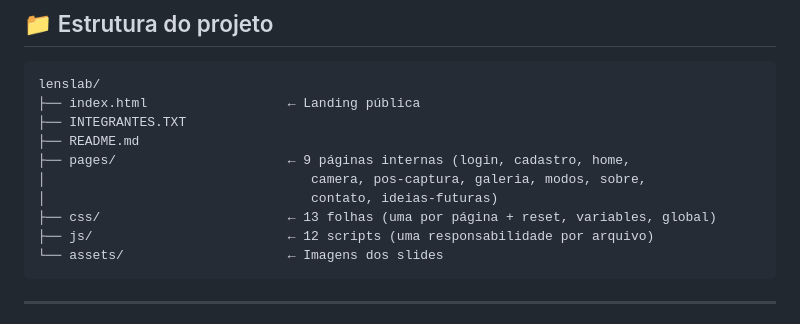
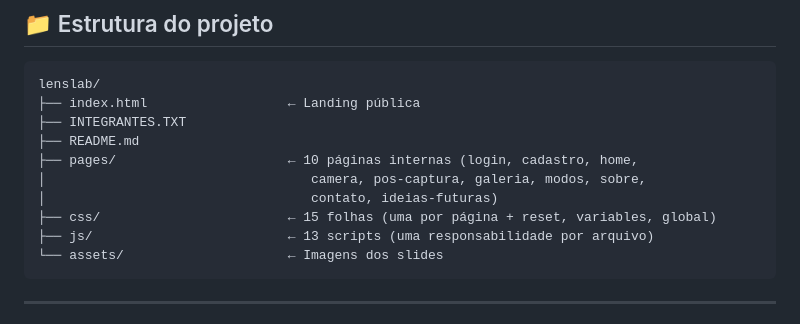
Before and after one commit to LensLabJovi/lenslab, a Markdown page: README.md, the part around the change. Rendered like a GitHub page.

Commit message:
fix: ajuste readme

````diff
--- a/README.md
+++ b/README.md
@@ -119,11 +119,11 @@ lenslab/
 ├── index.html                  ← Landing pública
 ├── INTEGRANTES.TXT
 ├── README.md
-├── pages/                      ← 9 páginas internas (login, cadastro, home,
+├── pages/                      ← 10 páginas internas (login, cadastro, home,
 │                                  camera, pos-captura, galeria, modos, sobre,
 │                                  contato, ideias-futuras)
-├── css/                        ← 13 folhas (uma por página + reset, variables, global)
-├── js/                         ← 12 scripts (uma responsabilidade por arquivo)
+├── css/                        ← 15 folhas (uma por página + reset, variables, global)
+├── js/                         ← 13 scripts (uma responsabilidade por arquivo)
 └── assets/                     ← Imagens dos slides
 ```
 
````
